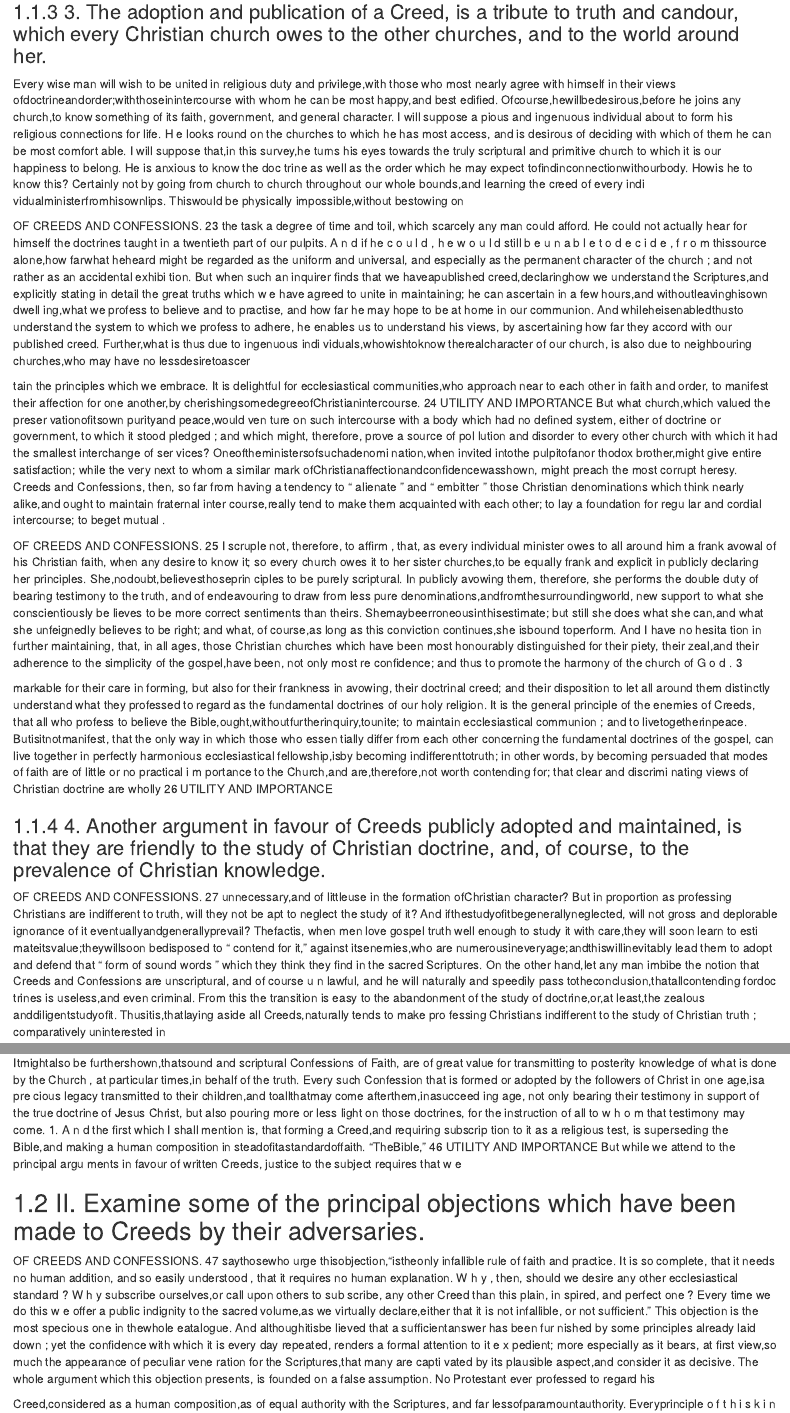
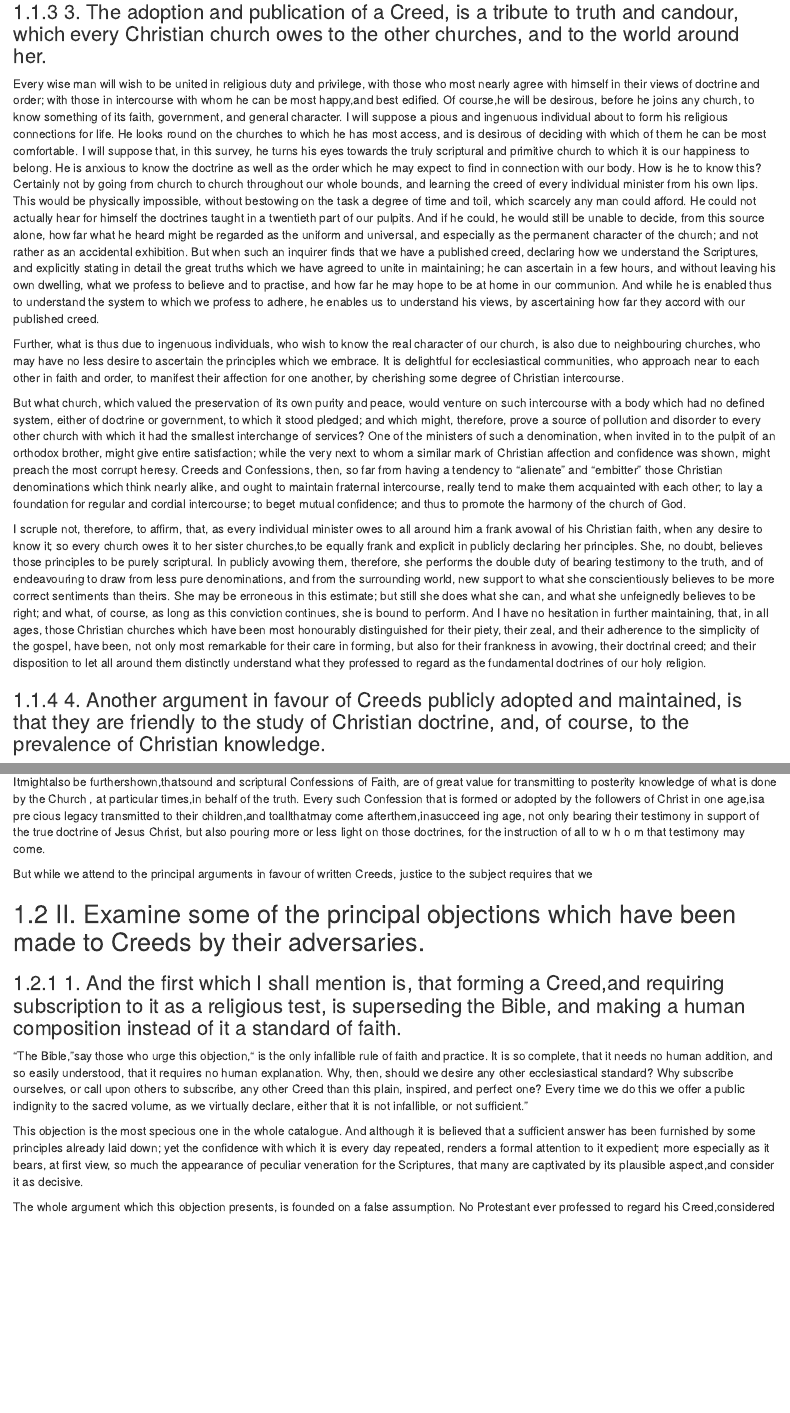
Before and after one commit to warhornmedia/miller-creeds-and-confessions, an R Markdown document (01-creeds-and-confessions.Rmd): the page in a window 1100 px wide, from 3580 px down, and a second part further down, joined at a grey line. Rendered offline with R 4.5, knitr and Pandoc, with nearby package versions; drawn as R Markdown's standard HTML page in place of the format the file asks for.

Commit message:
more cleanup

```diff
--- a/01-creeds-and-confessions.Rmd
+++ b/01-creeds-and-confessions.Rmd
@@ -47,83 +47,23 @@ Of what value, let me ask, had the Waldenses and Albigenses been, as witnesses o
 
 ### 3. The adoption and publication of a Creed, is a tribute to truth and candour, which every Christian church owes to the other churches, and to the world around her.
 
-Every wise man will wish to be united in
-religious duty and privilege,with those who
-most nearly agree with himself in their views
-ofdoctrineandorder;withthoseinintercourse
-with whom he can be most happy,and best
-edified. Ofcourse,hewillbedesirous,before
-he joins any church,to know something of its
-faith, government, and general character. I
-will suppose a pious and ingenuous individual
-about to form his religious connections for life. H e looks round on the churches to which he
-has most access, and is desirous of deciding with which of them he can be most comfort
-able. I will suppose that,in this survey,he turns his eyes towards the truly scriptural and
-primitive church to which it is our happiness to belong. He is anxious to know the doc
-trine as well as the order which he may expect tofindinconnectionwithourbody. Howis he to know this? Certainly not by going
-from church to church throughout our whole bounds,and learning the creed of every indi vidualministerfromhisownlips. Thiswould
-be physically impossible,without bestowing on
+Every wise man will wish to be united in religious duty and privilege, with those who most nearly agree with himself in their views of doctrine and order; with those in intercourse with whom he can be most happy,and best edified. Of course,he will be desirous, before he joins any church, to know something of its faith, government, and general character. I will suppose a pious and ingenuous individual about to form his religious connections for life. He looks round on the churches to which he has most access, and is desirous of deciding with which of them he can be most comfortable. I will suppose that, in this survey, he turns his eyes towards the truly scriptural and primitive church to which it is our happiness to belong. He is anxious to know the doctrine as well as the order which he may expect to find in connection with our body. How is he to know this? Certainly not by going from church to church throughout our whole bounds, and learning the creed of every individual minister from his own lips. This would be physically impossible, without bestowing on the task a degree of time and toil, which scarcely any man could afford. He could not actually hear for himself the doctrines taught in a twentieth part of our pulpits. And if he could, he would still be unable to decide, from this source alone, how far what he heard might be regarded as the uniform and universal, and especially as the permanent character of the church; and not rather as an accidental exhibition. But when such an inquirer finds that we have a published creed, declaring how we understand the Scriptures, and explicitly stating in detail the great truths which we have agreed to unite in maintaining; he can ascertain in a few hours, and without leaving his own dwelling, what we profess to believe and to practise, and how far he may hope to be at home in our communion. And while he is enabled thus to understand the system to which we profess to adhere, he enables us to understand his views, by ascertaining how far they accord with our published creed.
 
- OF CREEDS AND CONFESSIONS. 23
-the task a degree of time and toil, which
-scarcely any man could afford. He could not
-actually hear for himself the doctrines taught
-in a twentieth part of our pulpits. A n d if he c o u l d , h e w o u l d still b e u n a b l e t o d e c i d e , f r o m
-thissource alone,how farwhat heheard might
-be regarded as the uniform and universal, and
-especially as the permanent character of the
-church ; and not rather as an accidental exhibi
-tion. But when such an inquirer finds that
-we haveapublished creed,declaringhow we
-understand the Scriptures,and explicitly stating
-in detail the great truths which w e have agreed
-to unite in maintaining; he can ascertain in a
-few hours,and withoutleavinghisown dwell
-ing,what we profess to believe and to practise,
-and how far he may hope to be at home in our communion. And whileheisenabledthusto
-understand the system to which we profess to adhere, he enables us to understand his views, by ascertaining how far they accord with our
-published creed.
-Further,what is thus due to ingenuous indi viduals,whowishtoknow therealcharacter of our church, is also due to neighbouring churches,who may have no lessdesiretoascer
+Further, what is thus due to ingenuous individuals, who wish to know the real character of our church, is also due to neighbouring churches, who may have no less desire to ascertain the principles which we embrace. It is delightful for ecclesiastical communities, who approach near to each other in faith and order, to manifest their affection for one another, by cherishing some degree of Christian intercourse.
 
- tain the principles which we embrace. It is delightful for ecclesiastical communities,who
-approach near to each other in faith and order, to manifest their affection for one another,by
-cherishingsomedegreeofChristianintercourse.
- 24 UTILITY AND IMPORTANCE
-But what church,which valued the preser
-vationofitsown purityand peace,would ven
-ture on such intercourse with a body which
-had no defined system, either of doctrine or
-government, to which it stood pledged ; and which might, therefore, prove a source of pol
-lution and disorder to every other church with which it had the smallest interchange of ser vices? Oneoftheministersofsuchadenomi nation,when invited intothe pulpitofanor
-thodox brother,might give entire satisfaction; while the very next to whom a similar mark ofChristianaffectionandconfidencewasshown, might preach the most corrupt heresy. Creeds
-and Confessions, then, so far from having a tendency to “ alienate ” and “ embitter ” those Christian denominations which think nearly alike,and ought to maintain fraternal inter
-course,really tend to make them acquainted with each other; to lay a foundation for regu
-lar and cordial intercourse; to beget mutual
-.
+But what church, which valued the preservation of its own purity and peace, would venture on such intercourse with a body which had no defined system, either of doctrine or government, to which it stood pledged; and which might, therefore, prove a source of pollution and disorder to every other church with which it had the smallest interchange of services? One of the ministers of such a denomination, when invited in to the pulpit of an orthodox brother, might give entire satisfaction; while the very next to whom a similar mark of Christian affection and confidence was shown, might preach the most corrupt heresy. Creeds and Confessions, then, so far from having a tendency to “alienate” and “embitter” those Christian denominations which think nearly alike, and ought to maintain fraternal intercourse, really tend to make them acquainted with each other; to lay a foundation for regular and cordial intercourse; to beget mutual confidence; and thus to promote the harmony of the church of God.
 
- OF CREEDS AND CONFESSIONS. 25
-I scruple not, therefore, to affirm , that, as every individual minister owes to all around
-him a frank avowal of his Christian faith,
-when any desire to know it; so every church owes it to her sister churches,to be equally
-frank and explicit in publicly declaring her principles. She,nodoubt,believesthoseprin ciples to be purely scriptural. In publicly avowing them, therefore, she performs the double duty of bearing testimony to the truth, and of endeavouring to draw from less pure denominations,andfromthesurroundingworld, new support to what she conscientiously be lieves to be more correct sentiments than theirs. Shemaybeerroneousinthisestimate; but still she does what she can,and what she unfeignedly believes to be right; and what, of course,as long as this conviction continues,she isbound toperform. And I have no hesita tion in further maintaining, that, in all ages, those Christian churches which have been most honourably distinguished for their piety, their zeal,and their adherence to the simplicity of the gospel,have been, not only most re
- confidence; and thus to promote the harmony of the church of G o d .
-3
+I scruple not, therefore, to affirm, that, as every individual minister owes to all around him a frank avowal of his Christian faith, when any desire to know it; so every church owes it to her sister churches,to be equally frank and explicit in publicly declaring her principles. She, no doubt, believes those principles to be purely scriptural. In publicly avowing them, therefore, she performs the double duty of bearing testimony to the truth, and of endeavouring to draw from less pure denominations, and from the surrounding world, new support to what she conscientiously believes to be more correct sentiments than theirs. She may be erroneous in this estimate; but still she does what she can, and what she unfeignedly believes to be right; and what, of course, as long as this conviction continues, she is bound to perform. And I have no hesitation in further maintaining, that, in all ages, those Christian churches which have been most honourably distinguished for their piety, their zeal, and their adherence to the simplicity of the gospel, have been, not only most remarkable for their care in forming, but also for their frankness in avowing, their doctrinal creed; and their disposition to let all around them distinctly understand what they professed to regard as the fundamental doctrines of our holy religion.
 
- markable for their care in forming, but also for their frankness in avowing, their doctrinal creed; and their disposition to let all around
-them distinctly understand what they professed to regard as the fundamental doctrines of our holy religion.
+### 4. Another argument in favour of Creeds publicly adopted and maintained, is that they are friendly to the study of Christian doctrine, and, of course, to the prevalence of Christian knowledge.
+
 It is the general principle of the enemies of Creeds, that all who profess to believe the Bible,ought,withoutfurtherinquiry,tounite;
 to maintain ecclesiastical communion ; and to
 livetogetherinpeace. Butisitnotmanifest,
 that the only way in which those who essen
 tially differ from each other concerning the fundamental doctrines of the gospel, can live
 together in perfectly harmonious ecclesiastical fellowship,isby becoming indifferenttotruth; in other words, by becoming persuaded that modes of faith are of little or no practical i m portance to the Church,and are,therefore,not
-worth contending for; that clear and discrimi nating views of Christian doctrine are wholly
- 26 UTILITY AND IMPORTANCE
-
-### 4. Another argument in favour of Creeds publicly adopted and maintained, is that they are friendly to the study of Christian doctrine, and, of course, to the prevalence of Christian knowledge.
-
- OF CREEDS AND CONFESSIONS. 27
- unnecessary,and of littleuse in the formation ofChristian character? But in proportion as
+worth contending for; that clear and discrimi nating views of Christian doctrine are wholly unnecessary,and of littleuse in the formation ofChristian character? But in proportion as
 professing Christians are indifferent to truth, will they not be apt to neglect the study of it? And ifthestudyofitbegenerallyneglected, will not gross and deplorable ignorance of it eventuallyandgenerallyprevail? Thefactis,
 when men love gospel truth well enough to study it with care,they will soon learn to esti
 mateitsvalue;theywillsoon bedisposed to
@@ -355,25 +295,19 @@ ther the things which it teaches are so or not.”
  Itmightalso be furthershown,thatsound and scriptural Confessions of Faith, are of great value for transmitting to posterity knowledge of what is done by the Church , at particular times,in behalf of the truth. Every such Confession that is formed or adopted by the followers of Christ in one age,isa pre
 cious legacy transmitted to their children,and toallthatmay come afterthem,inasucceed ing age, not only bearing their testimony in support of the true doctrine of Jesus Christ,
 but also pouring more or less light on those doctrines, for the instruction of all to w h o m that testimony may come.
-1. A n d the first which I shall mention is, that forming a Creed,and requiring subscrip tion to it as a religious test, is superseding the
-Bible,and making a human composition in steadofitastandardoffaith. “TheBible,"
- 46 UTILITY AND IMPORTANCE
-But while we attend to the principal argu ments in favour of written Creeds, justice to
-the subject requires that w e
 
+But while we attend to the principal arguments in favour of written Creeds, justice to the subject requires that we
 
 ## II. Examine some of the principal objections which have been made to Creeds by their adversaries.
 
- OF CREEDS AND CONFESSIONS. 47
-saythosewho urge thisobjection,“istheonly infallible rule of faith and practice. It is so
-complete, that it needs no human addition, and so easily understood , that it requires no
-human explanation. W h y , then, should we desire any other ecclesiastical standard ? W h y subscribe ourselves,or call upon others to sub scribe, any other Creed than this plain, in spired, and perfect one ? Every time we do this w e offer a public indignity to the sacred volume,as we virtually declare,either that it is not infallible, or not sufficient."
-This objection is the most specious one in thewhole eatalogue. And althoughitisbe lieved that a sufficientanswer has been fur nished by some principles already laid down ; yet the confidence with which it is every day repeated, renders a formal attention to it e x pedient; more especially as it bears, at first view,so much the appearance of peculiar vene ration for the Scriptures,that many are capti
-vated by its plausible aspect,and consider it as decisive.
-The whole argument which this objection presents, is founded on a false assumption.
-No Protestant ever professed to regard his
 
- Creed,considered as a human composition,as of equal authority with the Scriptures, and far
+### 1. And the first which I shall mention is, that forming a Creed,and requiring subscription to it as a religious test, is superseding the Bible, and making a human composition instead of it a standard of faith.
+
+“The Bible,"say those who urge this objection,“ is the only infallible rule of faith and practice. It is so complete, that it needs no human addition, and so easily understood, that it requires no human explanation. Why, then, should we desire any other ecclesiastical standard? Why subscribe ourselves, or call upon others to subscribe, any other Creed than this plain, inspired, and perfect one? Every time we do this we offer a public indignity to the sacred volume, as we virtually declare, either that it is not infallible, or not sufficient."
+
+This objection is the most specious one in the whole catalogue. And although it is believed that a sufficient answer has been furnished by some principles already laid down; yet the confidence with which it is every day repeated, renders a formal attention to it expedient; more especially as it bears, at first view, so much the appearance of peculiar veneration for the Scriptures, that many are captivated by its plausible aspect,and consider it as decisive.
+
+The whole argument which this objection presents, is founded on a false assumption. No Protestant ever professed to regard his Creed,considered as a human composition,as of equal authority with the Scriptures, and far
 lessofparamountauthority. Everyprinciple o f t h i s k i n d is , w i t h o n e v o i c e , d i s c l a i m e d , b y
 all the Creeds, and defences of Creeds, that I
 haveeverread. And whether,notwithstand
```
Also changed, not shown: 01-creeds-and-confessions.Rmd (32 more changed lines).
